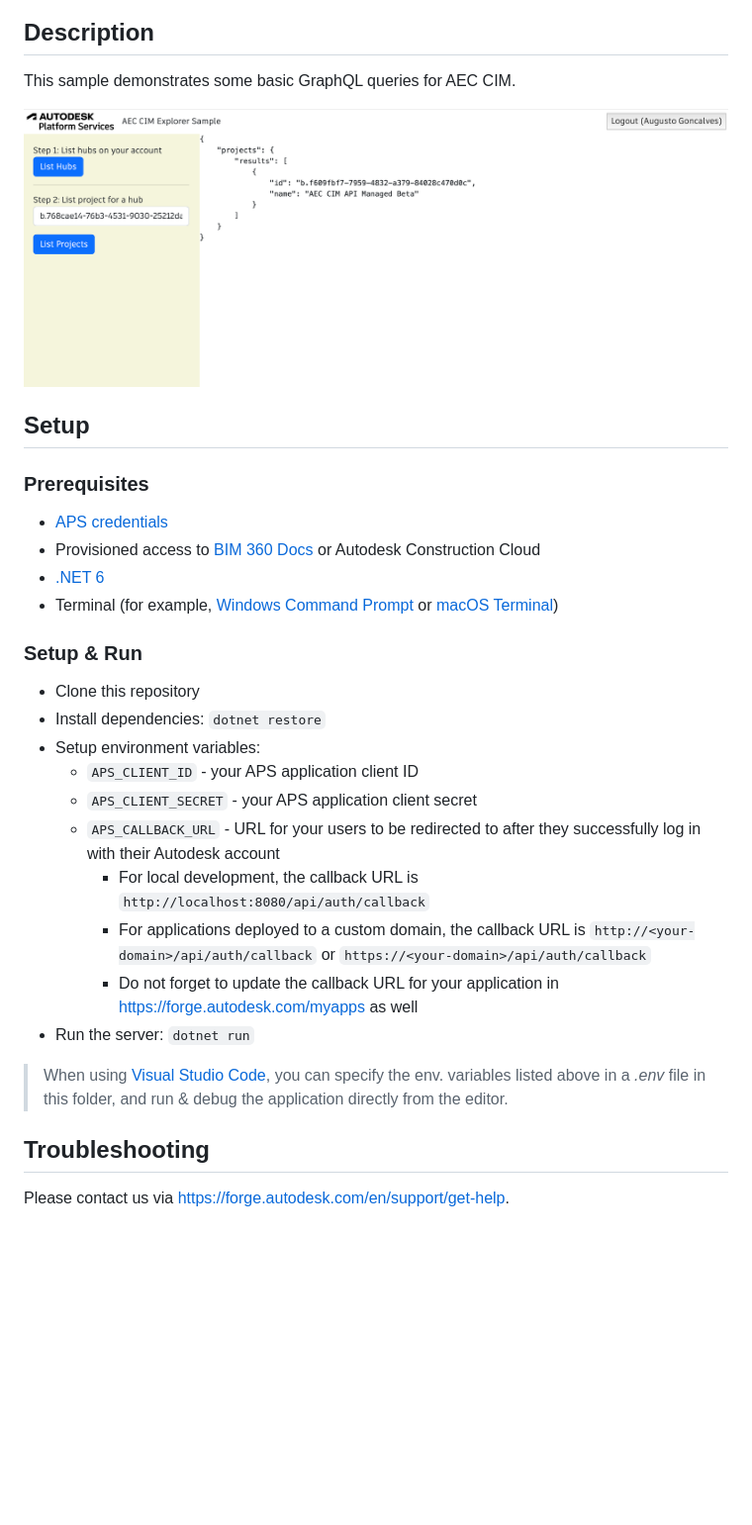
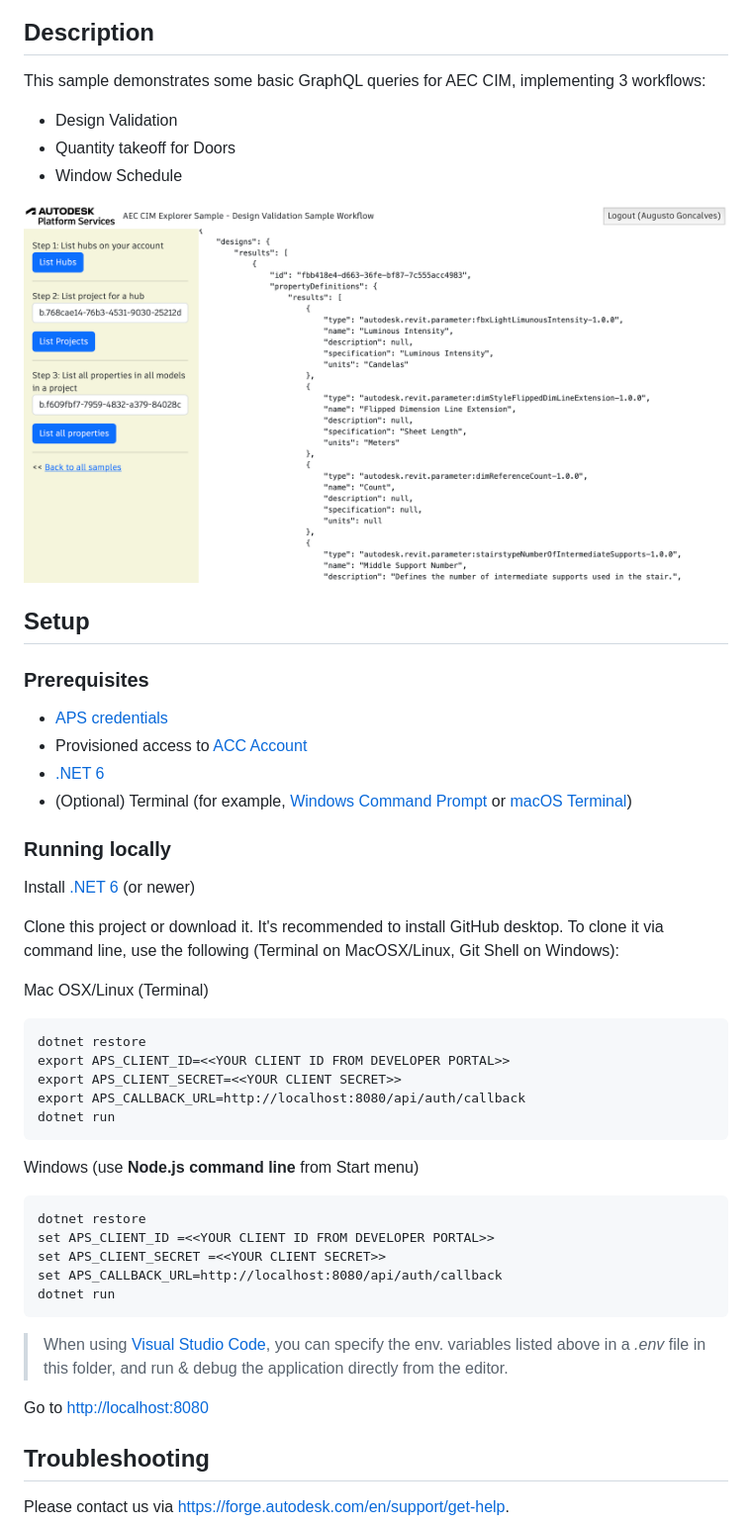
Before and after one commit to autodesk-platform-services/aps-aecdatamodel-samples, a Markdown page: README.md, the part around the change. Shown: that part at 99% size. GitHub-like rendering; pictures changed too: thumbnail.png; blank space fills up the shorter version.

```diff
--- a/README.md
+++ b/README.md
@@ -6,7 +6,11 @@
 
 ## Description
 
-This sample demonstrates some basic GraphQL queries for AEC CIM.
+This sample demonstrates some basic GraphQL queries for AEC CIM, implementing 3 workflows:
+
+- Design Validation
+- Quantity takeoff for Doors
+- Window Schedule
 
 ![Sample](./thumbnail.png)
 
@@ -15,28 +19,38 @@ This sample demonstrates some basic GraphQL queries for AEC CIM.
 ### Prerequisites
 
 - [APS credentials](https://forge.autodesk.com/en/docs/oauth/v2/tutorials/create-app)
-- Provisioned access to [BIM 360 Docs](https://forge.autodesk.com/en/docs/bim360/v1/tutorials/getting-started/manage-access-to-docs/)
-or Autodesk Construction Cloud
+- Provisioned access to [ACC Account](https://forge.autodesk.com/en/docs/bim360/v1/tutorials/getting-started/manage-access-to-docs/)
 - [.NET 6](https://dotnet.microsoft.com/en-us/download/dotnet/6.0)
-- Terminal (for example, [Windows Command Prompt](https://en.wikipedia.org/wiki/Cmd.exe)
+- (Optional) Terminal (for example, [Windows Command Prompt](https://en.wikipedia.org/wiki/Cmd.exe)
 or [macOS Terminal](https://support.apple.com/guide/terminal/welcome/mac))
 
-### Setup & Run
+### Running locally
 
-- Clone this repository
-- Install dependencies: `dotnet restore`
-- Setup environment variables:
-  - `APS_CLIENT_ID` - your APS application client ID
-  - `APS_CLIENT_SECRET` - your APS application client secret
-  - `APS_CALLBACK_URL` - URL for your users to be redirected to after they successfully log in with their Autodesk account
-    - For local development, the callback URL is `http://localhost:8080/api/auth/callback`
-    - For applications deployed to a custom domain, the callback URL is `http://<your-domain>/api/auth/callback` or `https://<your-domain>/api/auth/callback`
-    - Do not forget to update the callback URL for your application in https://forge.autodesk.com/myapps as well
-- Run the server: `dotnet run`
+Install [.NET 6](https://dotnet.microsoft.com/en-us/download) (or newer)
+
+Clone this project or download it. It's recommended to install GitHub desktop. To clone it via command line, use the following (Terminal on MacOSX/Linux, Git Shell on Windows):
+
+Mac OSX/Linux (Terminal)
+
+    dotnet restore
+    export APS_CLIENT_ID=<<YOUR CLIENT ID FROM DEVELOPER PORTAL>>
+    export APS_CLIENT_SECRET=<<YOUR CLIENT SECRET>>
+    export APS_CALLBACK_URL=http://localhost:8080/api/auth/callback
+    dotnet run
+
+Windows (use **Node.js command line** from Start menu)
+
+    dotnet restore
+    set APS_CLIENT_ID =<<YOUR CLIENT ID FROM DEVELOPER PORTAL>>
+    set APS_CLIENT_SECRET =<<YOUR CLIENT SECRET>>
+    set APS_CALLBACK_URL=http://localhost:8080/api/auth/callback
+    dotnet run
 
 > When using [Visual Studio Code](https://code.visualstudio.com),
 you can specify the env. variables listed above in a _.env_ file in this
 folder, and run & debug the application directly from the editor.
+
+Go to [http://localhost:8080](http://localhost:8080)
 
 ## Troubleshooting
 
```
